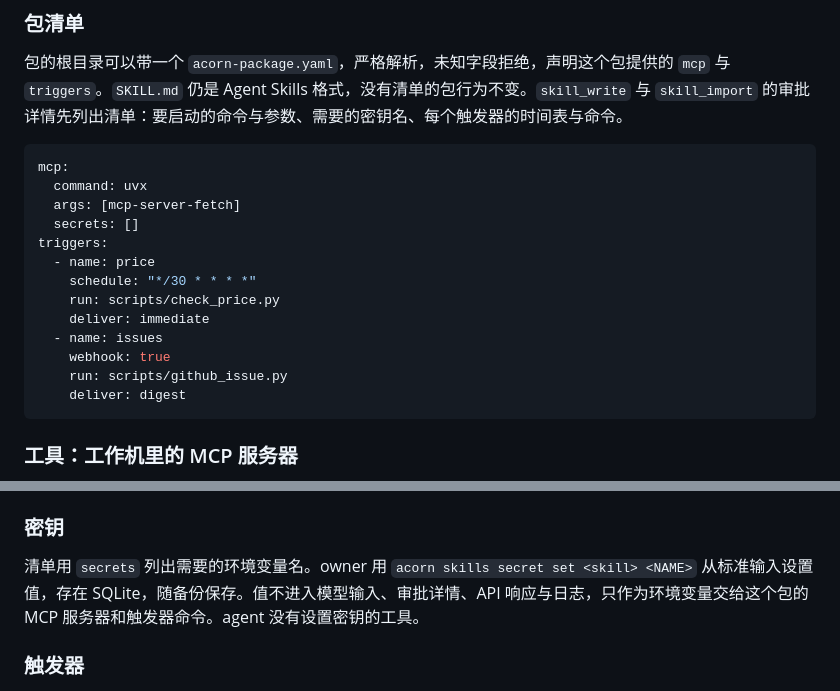
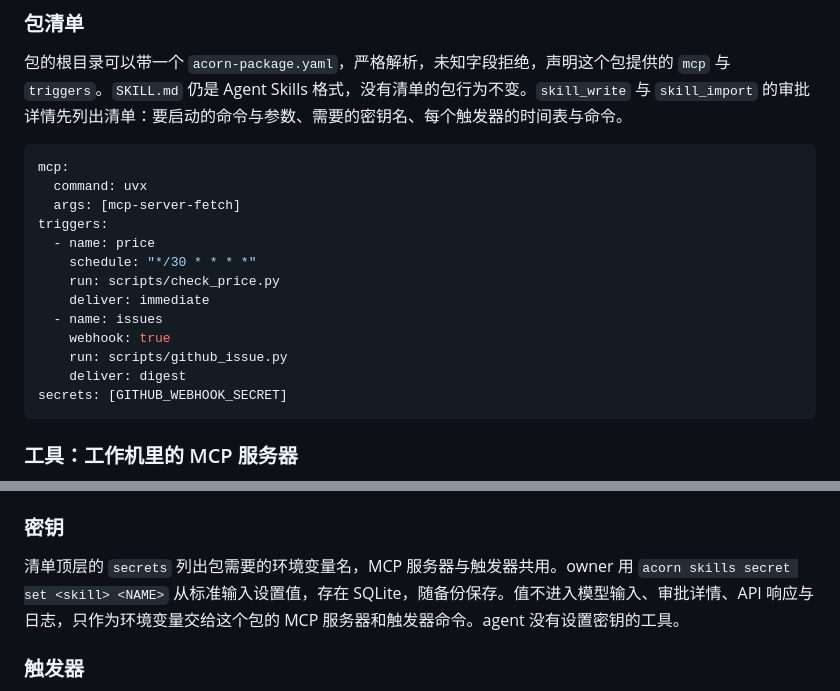
Before and after one commit to ycvk/acorn, a Markdown page: docs/adr/0010-package-tools-and-triggers.md, 2 parts joined by grey strips. GitHub-like rendering.

Commit message:
docs: list a package's secrets at the manifest's top level (ADR 0010)

````diff
--- a/docs/adr/0010-package-tools-and-triggers.md
+++ b/docs/adr/0010-package-tools-and-triggers.md
@@ -24,7 +24,6 @@ Acorn 在运行时能扩展的只有两处：配置里的 MCP provider 与技能
 mcp:
   command: uvx
   args: [mcp-server-fetch]
-  secrets: []
 triggers:
   - name: price
     schedule: "*/30 * * * *"
@@ -34,6 +33,7 @@ triggers:
     webhook: true
     run: scripts/github_issue.py
     deliver: digest
+secrets: [GITHUB_WEBHOOK_SECRET]
 ```
 
 ### 工具：工作机里的 MCP 服务器
@@ -46,7 +46,7 @@ triggers:
 
 ### 密钥
 
-清单用 `secrets` 列出需要的环境变量名。owner 用 `acorn skills secret set <skill> <NAME>` 从标准输入设置值，存在 SQLite，随备份保存。值不进入模型输入、审批详情、API 响应与日志，只作为环境变量交给这个包的 MCP 服务器和触发器命令。agent 没有设置密钥的工具。
+清单顶层的 `secrets` 列出包需要的环境变量名，MCP 服务器与触发器共用。owner 用 `acorn skills secret set <skill> <NAME>` 从标准输入设置值，存在 SQLite，随备份保存。值不进入模型输入、审批详情、API 响应与日志，只作为环境变量交给这个包的 MCP 服务器和触发器命令。agent 没有设置密钥的工具。
 
 ### 触发器
 
````
